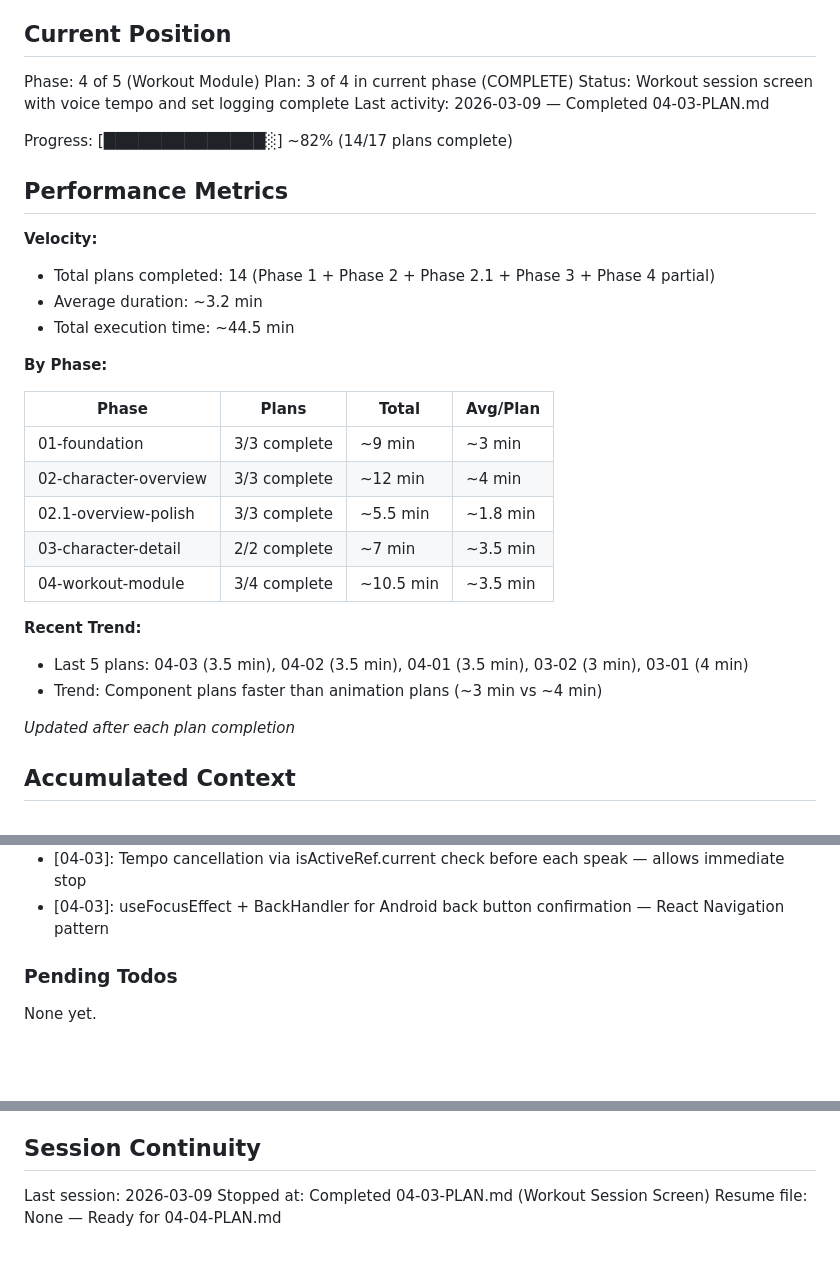
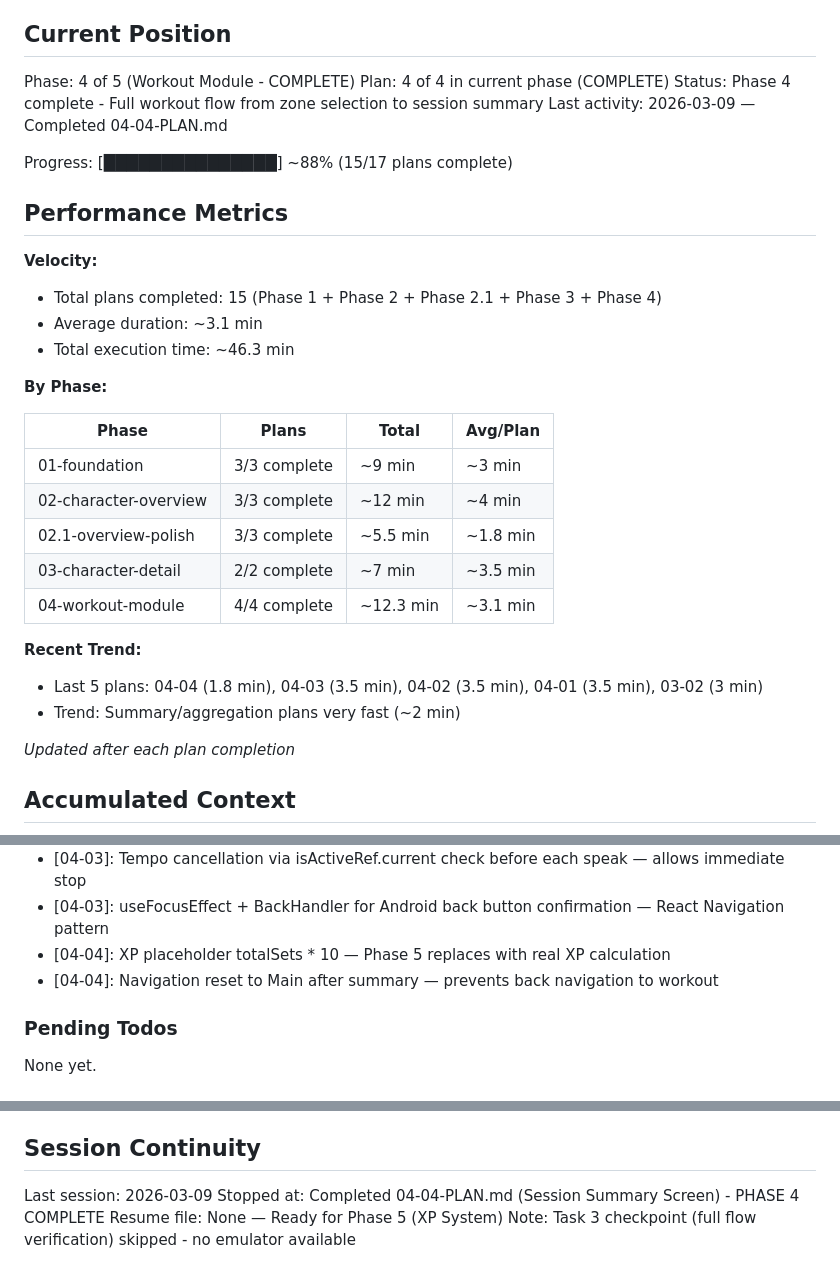
Before and after one commit to AlistairM13/chizld, a Markdown page: .planning/STATE.md, 3 parts joined by grey strips. Drawn GitHub-style; blank space fills up the shorter version.

Commit message:
docs(04-04): complete session summary plan
Tasks completed: 2/2 (checkpoint verification skipped)
- Task 1: useSessionSummary hook for SQLite aggregation
- Task 2: SessionSummaryScreen with stats and XP placeholder

SUMMARY: .planning/phases/04-workout-module/04-04-SUMMARY.md
Note: Full flow verification deferred - no emulator available

```diff
--- a/.planning/STATE.md
+++ b/.planning/STATE.md
@@ -9,19 +9,19 @@ See: .planning/PROJECT.md (updated 2026-03-08)
 
 ## Current Position
 
-Phase: 4 of 5 (Workout Module)
-Plan: 3 of 4 in current phase (COMPLETE)
-Status: Workout session screen with voice tempo and set logging complete
-Last activity: 2026-03-09 — Completed 04-03-PLAN.md
+Phase: 4 of 5 (Workout Module - COMPLETE)
+Plan: 4 of 4 in current phase (COMPLETE)
+Status: Phase 4 complete - Full workout flow from zone selection to session summary
+Last activity: 2026-03-09 — Completed 04-04-PLAN.md
 
-Progress: [██████████████░] ~82% (14/17 plans complete)
+Progress: [███████████████] ~88% (15/17 plans complete)
 
 ## Performance Metrics
 
 **Velocity:**
-- Total plans completed: 14 (Phase 1 + Phase 2 + Phase 2.1 + Phase 3 + Phase 4 partial)
-- Average duration: ~3.2 min
-- Total execution time: ~44.5 min
+- Total plans completed: 15 (Phase 1 + Phase 2 + Phase 2.1 + Phase 3 + Phase 4)
+- Average duration: ~3.1 min
+- Total execution time: ~46.3 min
 
 **By Phase:**
 
@@ -31,11 +31,11 @@ Progress: [██████████████░] ~82% (14/17 plans comp
 | 02-character-overview | 3/3 complete | ~12 min | ~4 min |
 | 02.1-overview-polish | 3/3 complete | ~5.5 min | ~1.8 min |
 | 03-character-detail | 2/2 complete | ~7 min | ~3.5 min |
-| 04-workout-module | 3/4 complete | ~10.5 min | ~3.5 min |
+| 04-workout-module | 4/4 complete | ~12.3 min | ~3.1 min |
 
 **Recent Trend:**
-- Last 5 plans: 04-03 (3.5 min), 04-02 (3.5 min), 04-01 (3.5 min), 03-02 (3 min), 03-01 (4 min)
-- Trend: Component plans faster than animation plans (~3 min vs ~4 min)
+- Last 5 plans: 04-04 (1.8 min), 04-03 (3.5 min), 04-02 (3.5 min), 04-01 (3.5 min), 03-02 (3 min)
+- Trend: Summary/aggregation plans very fast (~2 min)
 
 *Updated after each plan completion*
 
@@ -89,6 +89,8 @@ Recent decisions affecting current work:
 - [04-03]: Voice tempo phrases "Down" and "Up" with countdown numbers — clear and matches gym conventions
 - [04-03]: Tempo cancellation via isActiveRef.current check before each speak — allows immediate stop
 - [04-03]: useFocusEffect + BackHandler for Android back button confirmation — React Navigation pattern
+- [04-04]: XP placeholder totalSets * 10 — Phase 5 replaces with real XP calculation
+- [04-04]: Navigation reset to Main after summary — prevents back navigation to workout
 
 ### Pending Todos
 
@@ -109,5 +111,6 @@ None yet.
 ## Session Continuity
 
 Last session: 2026-03-09
-Stopped at: Completed 04-03-PLAN.md (Workout Session Screen)
-Resume file: None — Ready for 04-04-PLAN.md
+Stopped at: Completed 04-04-PLAN.md (Session Summary Screen) - PHASE 4 COMPLETE
+Resume file: None — Ready for Phase 5 (XP System)
+Note: Task 3 checkpoint (full flow verification) skipped - no emulator available
```
Also changed, not shown: 1 other file.
